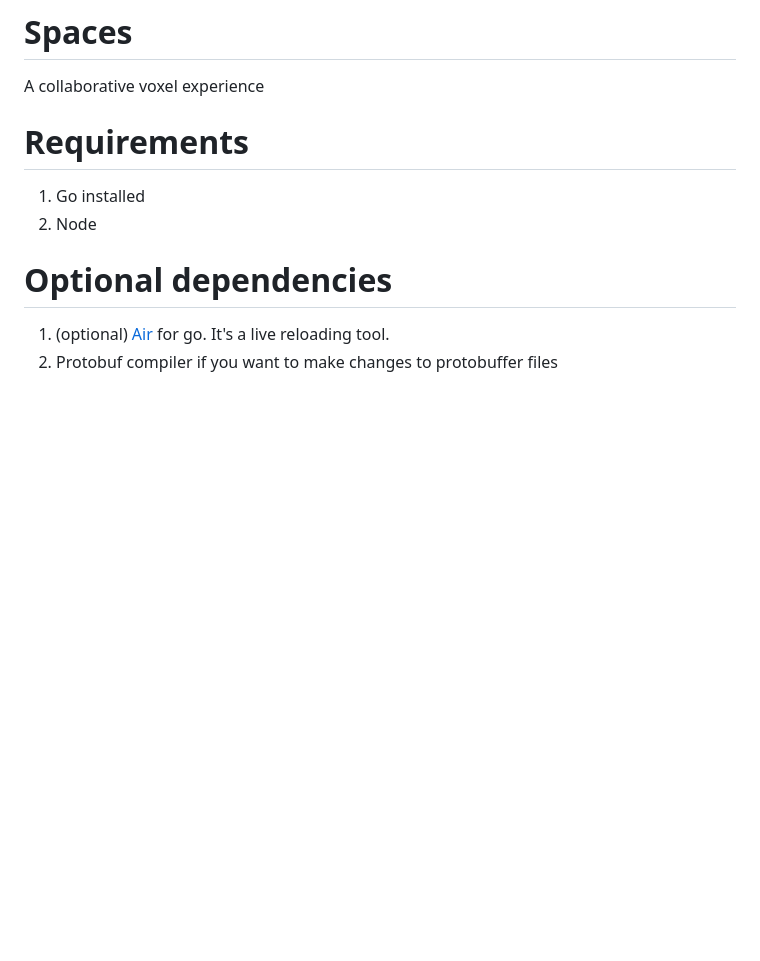
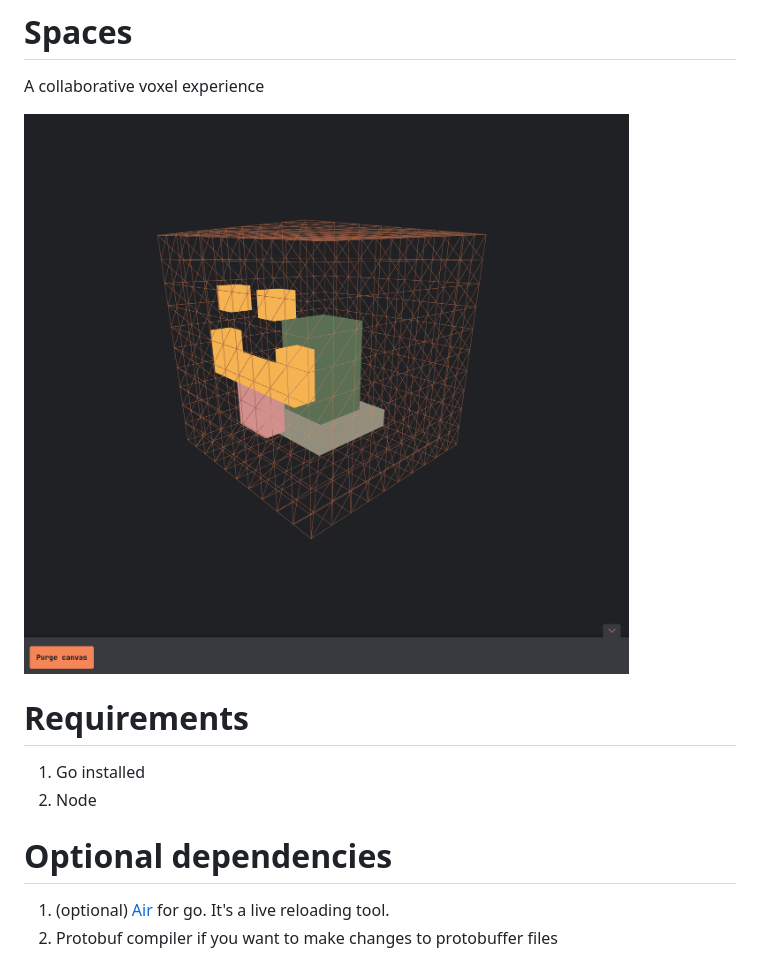
Before and after one commit to MaximilianLloyd/Spaces, a Markdown page: README.md, the part around the change. Rendered like a GitHub page; pictures changed too: preview.png (added); blank space fills up the shorter version.

Commit message:
experience

```diff
--- a/README.md
+++ b/README.md
@@ -1,6 +1,8 @@
 # Spaces
 
 A collaborative voxel experience
+
+![Preview of experience](preview.png "Spaces preview")
 
 # Requirements
 
```
